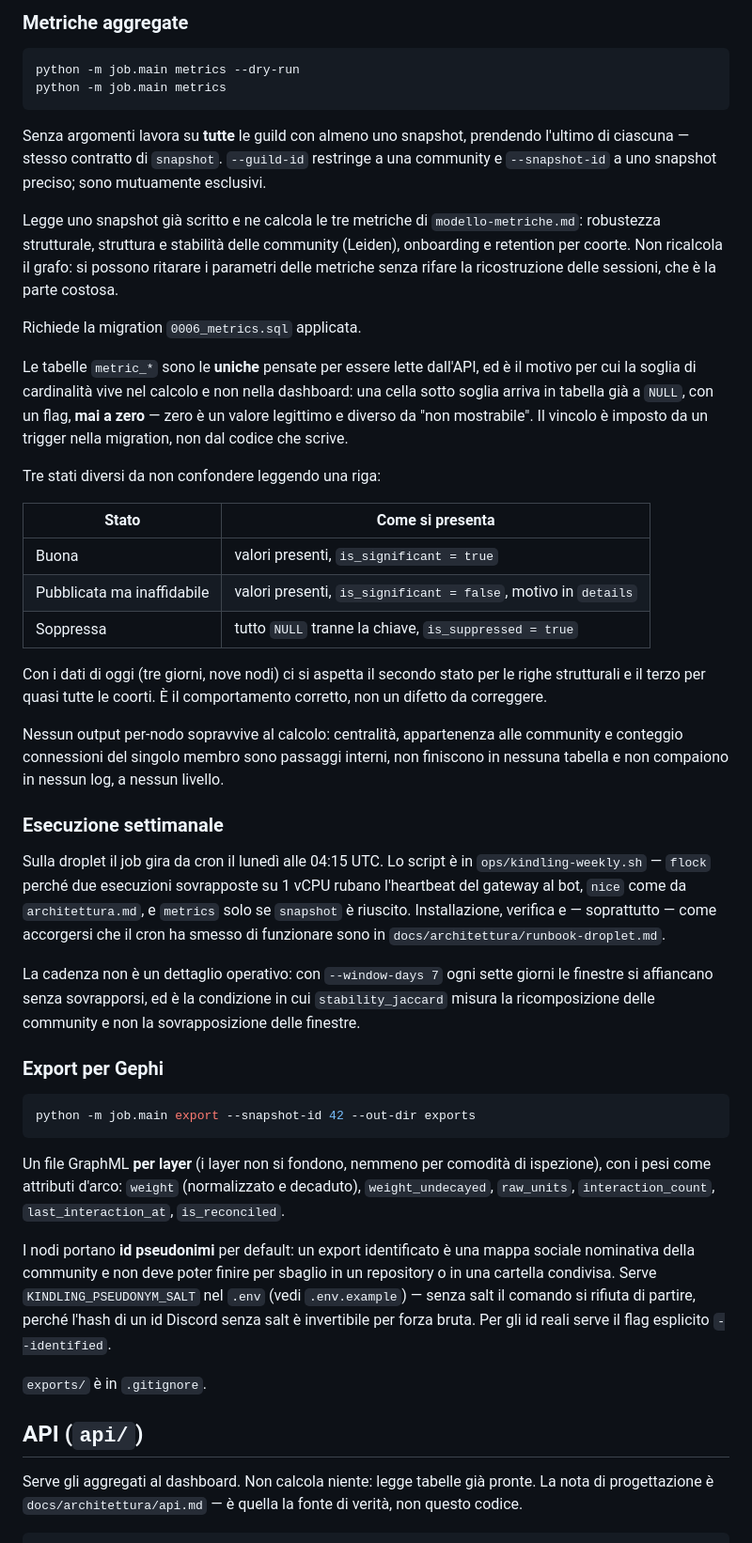
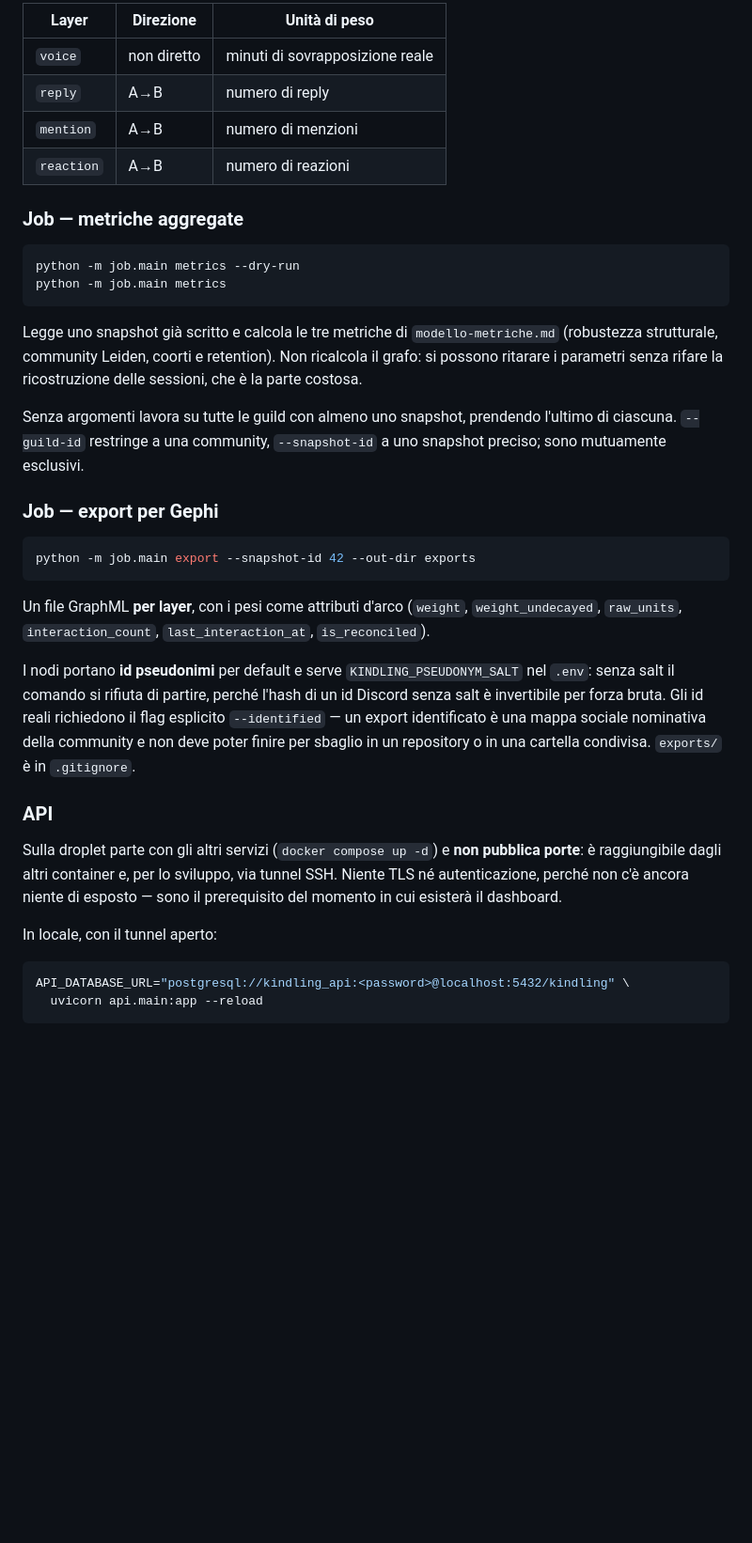
Before and after one commit to NikeGipple/Kindling, a Markdown page: README.md, the part around one of its changes. Shown at 94% size. GitHub-like rendering; blank space fills up the shorter version.

Commit message:
docs: update README for clarity and structure improvements

````diff
--- a/README.md
+++ b/README.md
@@ -215,84 +204,54 @@ snapshot esistente invece di duplicarlo.
 
-### Metriche aggregate
+| Layer | Direzione | Unità di peso |
+|---|---|---|
+| `voice` | non diretto | minuti di sovrapposizione reale |
+| `reply` | A→B | numero di reply |
+| `mention` | A→B | numero di menzioni |
+| `reaction` | A→B | numero di reazioni |
+
+### Job — metriche aggregate
 
 ```bash
 python -m job.main metrics --dry-run
 python -m job.main metrics
 ```
 
-Senza argomenti lavora su **tutte** le guild con almeno uno snapshot, prendendo
-l'ultimo di ciascuna — stesso contratto di `snapshot`. `--guild-id` restringe a
-una community e `--snapshot-id` a uno snapshot preciso; sono mutuamente
-esclusivi.
+Legge uno snapshot già scritto e calcola le tre metriche di
+`modello-metriche.md` (robustezza strutturale, community Leiden, coorti e
+retention). Non ricalcola il grafo: si possono ritarare i parametri senza
+rifare la ricostruzione delle sessioni, che è la parte costosa.
 
-Legge uno snapshot già scritto e ne
-calcola le tre metriche di `modello-metriche.md`: robustezza strutturale,
-struttura e stabilità delle community (Leiden), onboarding e retention per
-coorte. Non ricalcola il grafo: si possono ritarare i parametri delle metriche
-senza rifare la ricostruzione delle sessioni, che è la parte costosa.
+Senza argomenti lavora su tutte le guild con almeno uno snapshot, prendendo
+l'ultimo di ciascuna. `--guild-id` restringe a una community, `--snapshot-id` a
+uno snapshot preciso; sono mutuamente esclusivi.
 
-Richiede la migration `0006_metrics.sql` applicata.
-
-Le tabelle `metric_*` sono le **uniche** pensate per essere lette dall'API, ed è
-il motivo per cui la soglia di cardinalità vive nel calcolo e non nella
-dashboard: una cella sotto soglia arriva in tabella già a `NULL`, con un flag,
-**mai a zero** — zero è un valore legittimo e diverso da "non mostrabile". Il
-vincolo è imposto da un trigger nella migration, non dal codice che scrive.
-
-Tre stati diversi da non confondere leggendo una riga:
-
-| Stato | Come si presenta |
-|---|---|
-| Buona | valori presenti, `is_significant = true` |
-| Pubblicata ma inaffidabile | valori presenti, `is_significant = false`, motivo in `details` |
-| Soppressa | tutto `NULL` tranne la chiave, `is_suppressed = true` |
-
-Con i dati di oggi (tre giorni, nove nodi) ci si aspetta il secondo stato per le
-righe strutturali e il terzo per quasi tutte le coorti. È il comportamento
-corretto, non un difetto da correggere.
-
-Nessun output per-nodo sopravvive al calcolo: centralità, appartenenza alle
-community e conteggio connessioni del singolo membro sono passaggi interni, non
-finiscono in nessuna tabella e non compaiono in nessun log, a nessun livello.
-
-### Esecuzione settimanale
-
-Sulla droplet il job gira da cron il lunedì alle 04:15 UTC. Lo script è in
-`ops/kindling-weekly.sh` — `flock` perché due esecuzioni sovrapposte su 1 vCPU
-rubano l'heartbeat del gateway al bot, `nice` come da `architettura.md`, e
-`metrics` solo se `snapshot` è riuscito. Installazione, verifica e — soprattutto
-— come accorgersi che il cron ha smesso di funzionare sono in
-`docs/architettura/runbook-droplet.md`.
-
-La cadenza non è un dettaglio operativo: con `--window-days 7` ogni sette giorni
-le finestre si affiancano senza sovrapporsi, ed è la condizione in cui
-`stability_jaccard` misura la ricomposizione delle community e non la
-sovrapposizione delle finestre.
-
-### Export per Gephi
+### Job — export per Gephi
 
 ```bash
 python -m job.main export --snapshot-id 42 --out-dir exports
 ```
 
-Un file GraphML **per layer** (i layer non si fondono, nemmeno per comodità di
-ispezione), con i pesi come attributi d'arco: `weight` (normalizzato e
-decaduto), `weight_undecayed`, `raw_units`, `interaction_count`,
-`last_interaction_at`, `is_reconciled`.
+Un file GraphML **per layer**, con i pesi come attributi d'arco (`weight`,
+`weight_undecayed`, `raw_units`, `interaction_count`, `last_interaction_at`,
+`is_reconciled`).
 
-I nodi portano **id pseudonimi** per default: un export identificato è una
-mappa sociale nominativa della community e non deve poter finire per sbaglio in
-un repository o in una cartella condivisa. Serve `KINDLING_PSEUDONYM_SALT` nel
-`.env` (vedi `.env.example`) — senza salt il comando si rifiuta di partire,
-perché l'hash di un id Discord senza salt è invertibile per forza bruta. Per
-gli id reali serve il flag esplicito `--identified`.
+I nodi portano **id pseudonimi** per default e serve `KINDLING_PSEUDONYM_SALT`
+nel `.env`: senza salt il comando si rifiuta di partire, perché l'hash di un id
+Discord senza salt è invertibile per forza bruta. Gli id reali richiedono il
+flag esplicito `--identified` — un export identificato è una mappa sociale
+nominativa della community e non deve poter finire per sbaglio in un repository
+o in una cartella condivisa. `exports/` è in `.gitignore`.
 
-`exports/` è in `.gitignore`.
+### API
 
-## API (`api/`)
+Sulla droplet parte con gli altri servizi (`docker compose up -d`) e **non
+pubblica porte**: è raggiungibile dagli altri container e, per lo sviluppo, via
+tunnel SSH. Niente TLS né autenticazione, perché non c'è ancora niente di
+esposto — sono il prerequisito del momento in cui esisterà il dashboard.
 
-Serve gli aggregati al dashboard. Non calcola niente: legge tabelle già pronte.
-La nota di progettazione è `docs/architettura/api.md` — è quella la fonte di
-verità, non questo codice.
+In locale, con il tunnel aperto:
 
+```bash
+API_DATABASE_URL="postgresql://kindling_api:<password>@localhost:5432/kindling" \
+  uvicorn api.main:app --reload
 ```
````
Also changed, not shown: other parts of README.md (+212 -222 lines).
